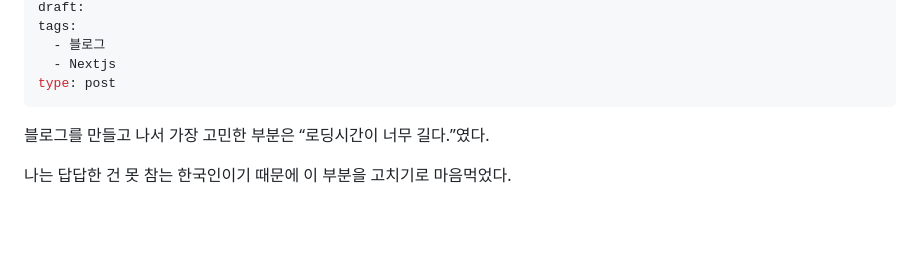
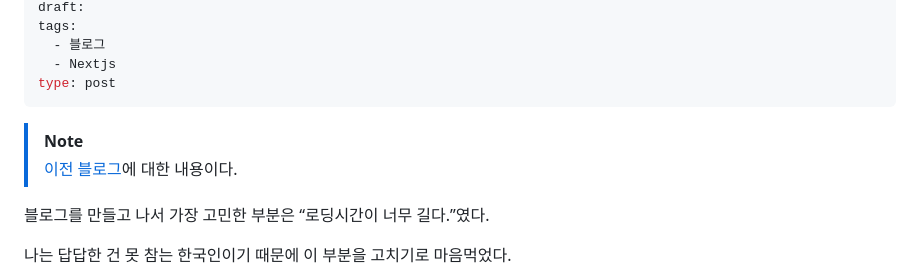
Before and after one commit to ATeals/ateals.me, a Markdown page: documents/blog/블로그 포스트 조각 내, 성능 개선하기.md, the part around the change. Drawn GitHub-style; blank space fills up the shorter version.

Commit message:
vault backup: 2024-06-06 15:20:03

```diff
--- a/documents/blog/블로그 포스트 조각 내, 성능 개선하기.md
+++ b/documents/blog/블로그 포스트 조각 내, 성능 개선하기.md
@@ -9,6 +9,13 @@ tags:
   - Nextjs
 type: post
 ---
+
+
+
+> [!NOTE]
+> [이전 블로그](https://ateals.vercel.app/)에 대한 내용이다.
+
+
 블로그를 만들고 나서 가장 고민한 부분은 “로딩시간이 너무 길다.”였다.
 
 나는 답답한 건 못 참는 한국인이기 때문에 이 부분을 고치기로 마음먹었다.
```
Also changed, not shown: documents/blog/블로그 ISR 도입기.md (+2 -0 lines).
